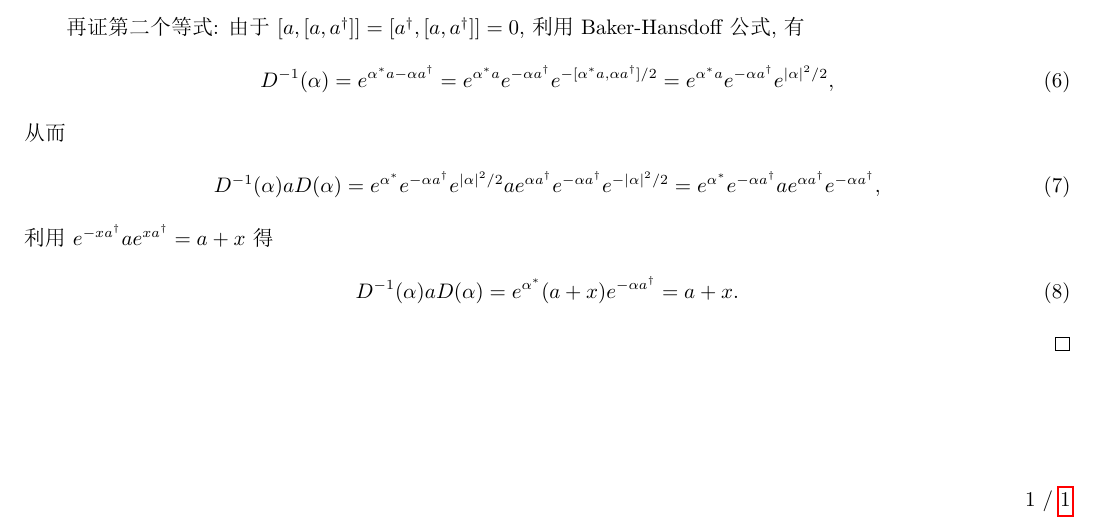
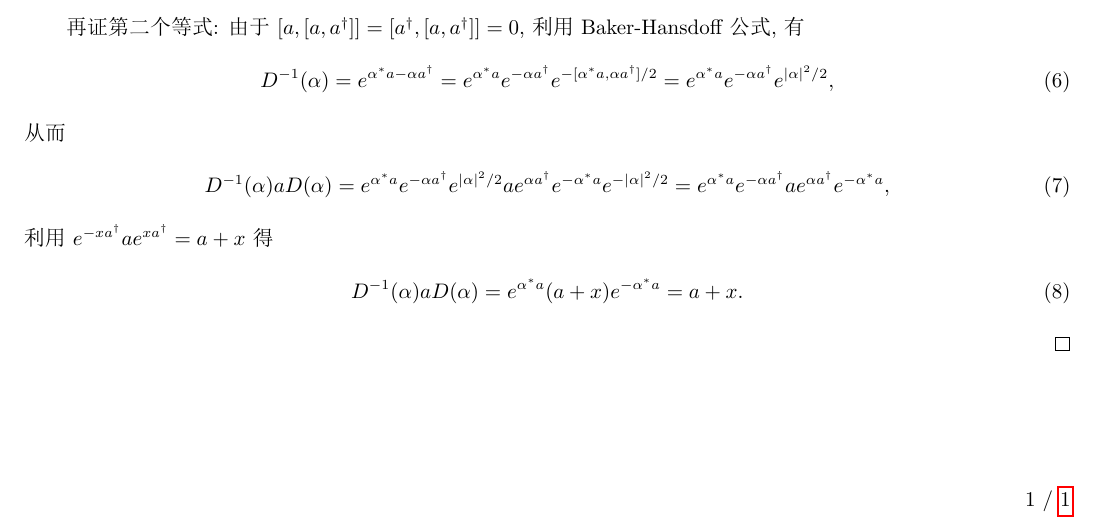
Before and after one commit to Chen-Jialin/Quantum-Optics-Assignments, a LaTeX problem sheet (Assignment-2/Assignment-2.tex): part of the page, cut so that both start at the same text. The pictures show the PDF file Assignment-2/Assignment-2.pdf that the author committed with the source.

Commit message:
A-2 minor correction

```diff
--- a/Assignment-2/Assignment-2.tex
+++ b/Assignment-2/Assignment-2.tex
@@ -43,11 +43,11 @@
     \end{align}
     从而
     \begin{align}
-        D^{-1}(\alpha)aD(\alpha)=e^{\alpha^*}e^{-\alpha a^{\dagger}}e^{\abs{\alpha}^2/2}ae^{\alpha a^{\dagger}}e^{-\alpha a^{\dagger}}e^{-\abs{\alpha}^2/2}=e^{\alpha^*}e^{-\alpha a^{\dagger}}ae^{\alpha a^{\dagger}}e^{-\alpha a^{\dagger}},
+        D^{-1}(\alpha)aD(\alpha)=e^{\alpha^*a}e^{-\alpha a^{\dagger}}e^{\abs{\alpha}^2/2}ae^{\alpha a^{\dagger}}e^{-\alpha^*a}e^{-\abs{\alpha}^2/2}=e^{\alpha^*a}e^{-\alpha a^{\dagger}}ae^{\alpha a^{\dagger}}e^{-\alpha^*a},
     \end{align}
     利用 $e^{-xa^{\dagger}}ae^{xa^{\dagger}}=a+x$ 得
     \begin{align}
-        D^{-1}(\alpha)aD(\alpha)=e^{\alpha^*}(a+x)e^{-\alpha a^{\dagger}}=a+x.
+        D^{-1}(\alpha)aD(\alpha)=e^{\alpha^*a}(a+x)e^{-\alpha^*a}=a+x.
     \end{align}
 \end{pf}
 \end{document}
```
Also changed, not shown: Assignment-2/Assignment-2.pdf.
